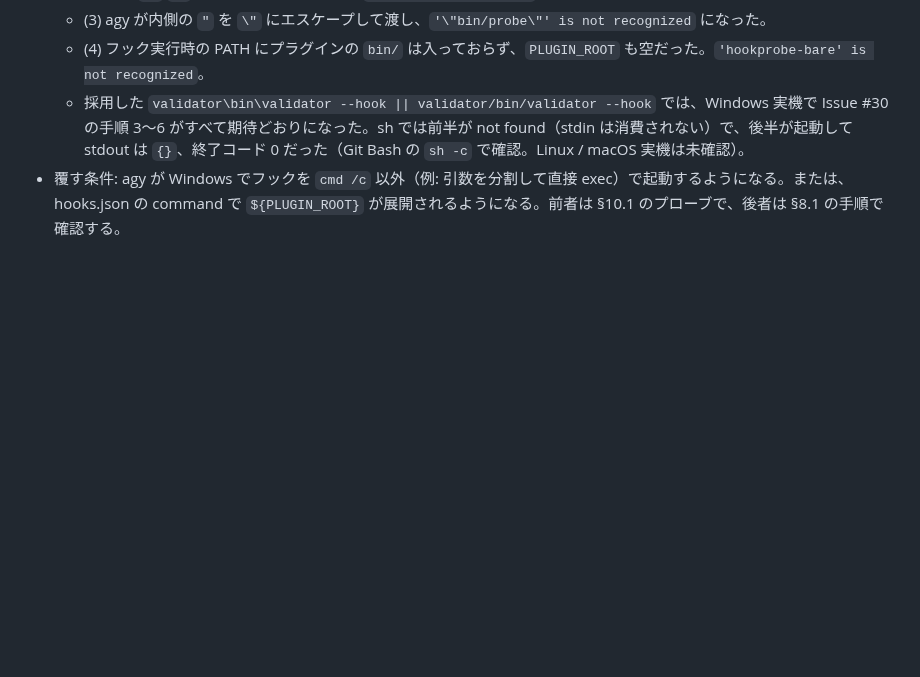
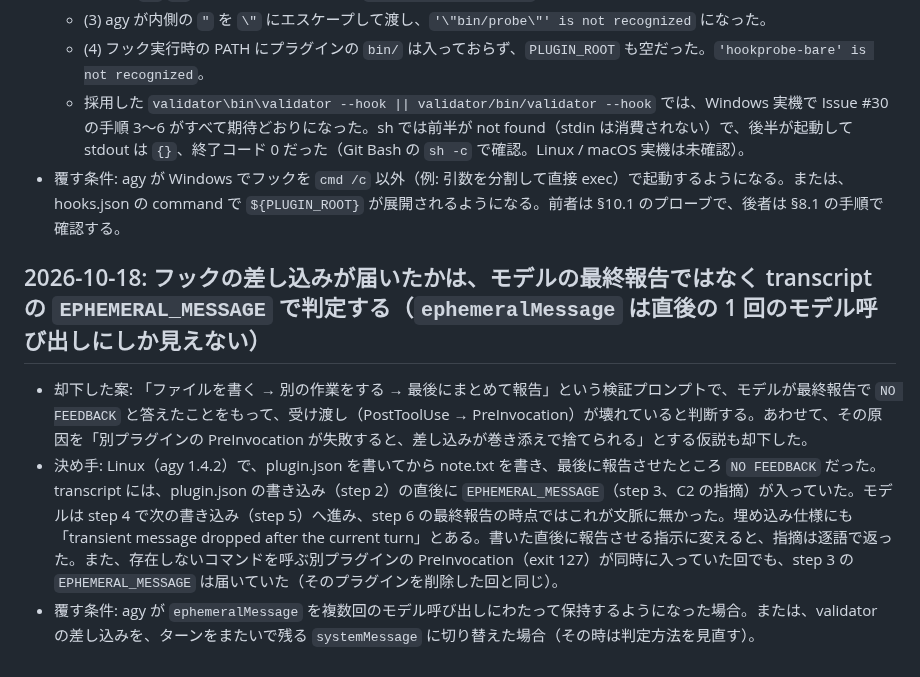
Before and after one commit to kwrkb/agy-plugins, a Markdown page: LESSONS.md, the part around the change. Rendered like a GitHub page; blank space fills up the shorter version.

Commit message:
docs(lessons): judge hook injection by transcript, ephemeralMessage lives for one model call
Co-Authored-By: Claude Opus 5.5 <noreply@anthropic.com>
Claude-Session: https://claude.ai/code/session_015Cc9CEhSjx4RkCiY4Nswnh

```diff
--- a/LESSONS.md
+++ b/LESSONS.md
@@ -572,3 +572,9 @@ response = json.loads(proc.stdout.readline())
   - (4) フック実行時の PATH にプラグインの `bin/` は入っておらず、`PLUGIN_ROOT` も空だった。`'hookprobe-bare' is not recognized`。
   - 採用した `validator\bin\validator --hook || validator/bin/validator --hook` では、Windows 実機で Issue #30 の手順 3〜6 がすべて期待どおりになった。sh では前半が not found（stdin は消費されない）で、後半が起動して stdout は `{}`、終了コード 0 だった（Git Bash の `sh -c` で確認。Linux / macOS 実機は未確認）。
 - 覆す条件: agy が Windows でフックを `cmd /c` 以外（例: 引数を分割して直接 exec）で起動するようになる。または、hooks.json の command で `${PLUGIN_ROOT}` が展開されるようになる。前者は §10.1 のプローブで、後者は §8.1 の手順で確認する。
+
+## 2026-10-18: フックの差し込みが届いたかは、モデルの最終報告ではなく transcript の `EPHEMERAL_MESSAGE` で判定する（`ephemeralMessage` は直後の 1 回のモデル呼び出しにしか見えない）
+
+- 却下した案: 「ファイルを書く → 別の作業をする → 最後にまとめて報告」という検証プロンプトで、モデルが最終報告で `NO FEEDBACK` と答えたことをもって、受け渡し（PostToolUse → PreInvocation）が壊れていると判断する。あわせて、その原因を「別プラグインの PreInvocation が失敗すると、差し込みが巻き添えで捨てられる」とする仮説も却下した。
+- 決め手: Linux（agy 1.4.2）で、plugin.json を書いてから note.txt を書き、最後に報告させたところ `NO FEEDBACK` だった。transcript には、plugin.json の書き込み（step 2）の直後に `EPHEMERAL_MESSAGE`（step 3、C2 の指摘）が入っていた。モデルは step 4 で次の書き込み（step 5）へ進み、step 6 の最終報告の時点ではこれが文脈に無かった。埋め込み仕様にも「transient message dropped after the current turn」とある。書いた直後に報告させる指示に変えると、指摘は逐語で返った。また、存在しないコマンドを呼ぶ別プラグインの PreInvocation（exit 127）が同時に入っていた回でも、step 3 の `EPHEMERAL_MESSAGE` は届いていた（そのプラグインを削除した回と同じ）。
+- 覆す条件: agy が `ephemeralMessage` を複数回のモデル呼び出しにわたって保持するようになった場合。または、validator の差し込みを、ターンをまたいで残る `systemMessage` に切り替えた場合（その時は判定方法を見直す）。
```
